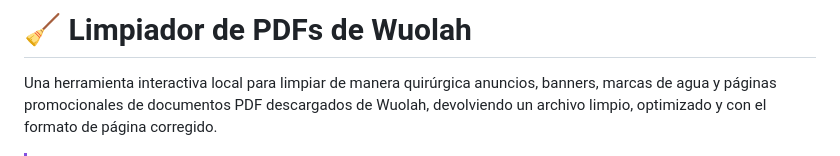
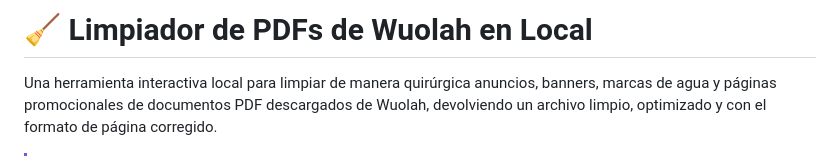
Before and after one commit to Anlaim10/Limpiador_Wuolah, a Markdown page: README.md, the part around the change. Rendered like a GitHub page.

```diff
--- a/README.md
+++ b/README.md
@@ -1,4 +1,4 @@
-# 🧹 Limpiador de PDFs de Wuolah
+# 🧹 Limpiador de PDFs de Wuolah en Local
 
 Una herramienta interactiva local para limpiar de manera quirúrgica anuncios, banners, marcas de agua y páginas promocionales de documentos PDF descargados de Wuolah, devolviendo un archivo limpio, optimizado y con el formato de página corregido.
 
```
